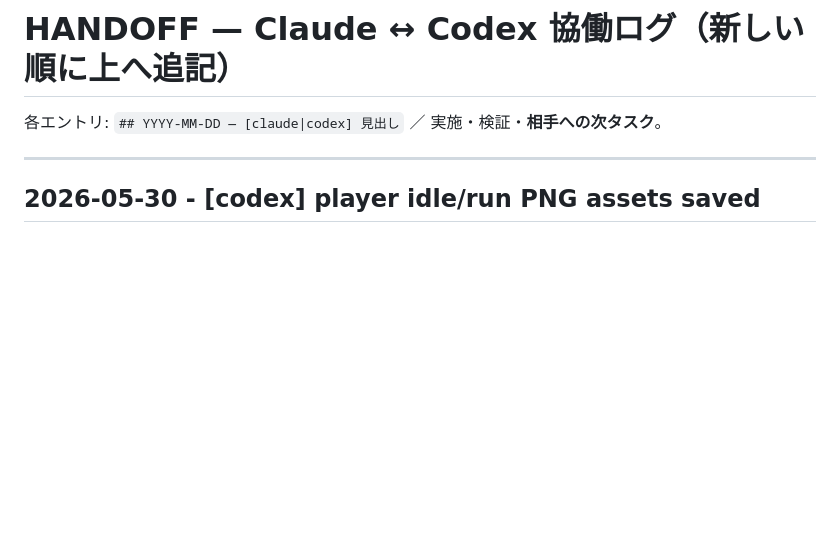
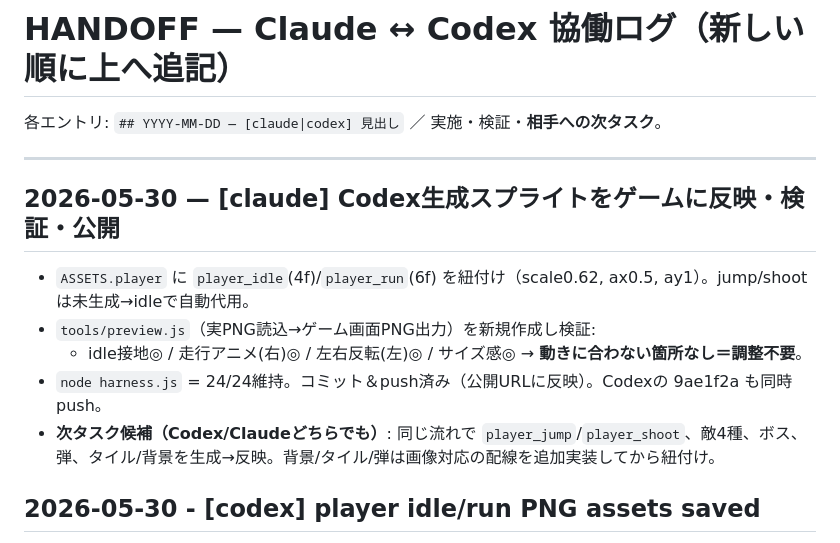
Before and after one commit to nekoojisan-labo/cobalt-bolt, a Markdown page: HANDOFF.md, the part around the change. Drawn GitHub-style; blank space fills up the shorter version.

Commit message:
[claude] docs: スプライト反映の結果をHANDOFFに記録
Co-Authored-By: Claude Opus 4.8 (1M context) <noreply@anthropic.com>

```diff
--- a/HANDOFF.md
+++ b/HANDOFF.md
@@ -3,6 +3,13 @@
 各エントリ: `## YYYY-MM-DD — [claude|codex] 見出し` ／ 実施・検証・**相手への次タスク**。
 
 ---
+
+## 2026-05-30 — [claude] Codex生成スプライトをゲームに反映・検証・公開
+- `ASSETS.player` に `player_idle`(4f)/`player_run`(6f) を紐付け（scale0.62, ax0.5, ay1）。jump/shootは未生成→idleで自動代用。
+- `tools/preview.js`（実PNG読込→ゲーム画面PNG出力）を新規作成し検証:
+  - idle接地◎ / 走行アニメ(右)◎ / 左右反転(左)◎ / サイズ感◎ → **動きに合わない箇所なし＝調整不要**。
+- `node harness.js` = 24/24維持。コミット＆push済み（公開URLに反映）。Codexの 9ae1f2a も同時push。
+- **次タスク候補（Codex/Claudeどちらでも）**: 同じ流れで `player_jump`/`player_shoot`、敵4種、ボス、弾、タイル/背景を生成→反映。背景/タイル/弾は画像対応の配線を追加実装してから紐付け。
 
 ## 2026-05-30 - [codex] player idle/run PNG assets saved
 - Saved `assets/player_idle.png` - 4 frames, 48x48 per frame, horizontal strip 192x48, RGBA transparent PNG.
```
